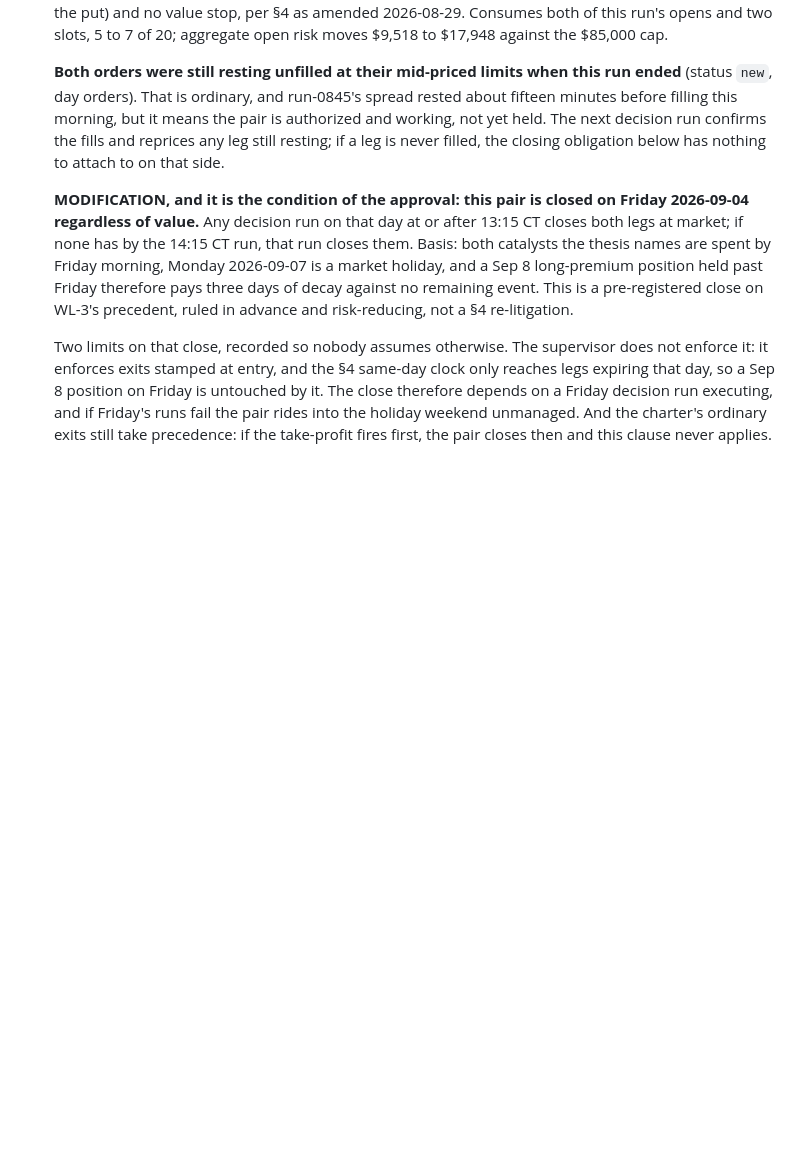
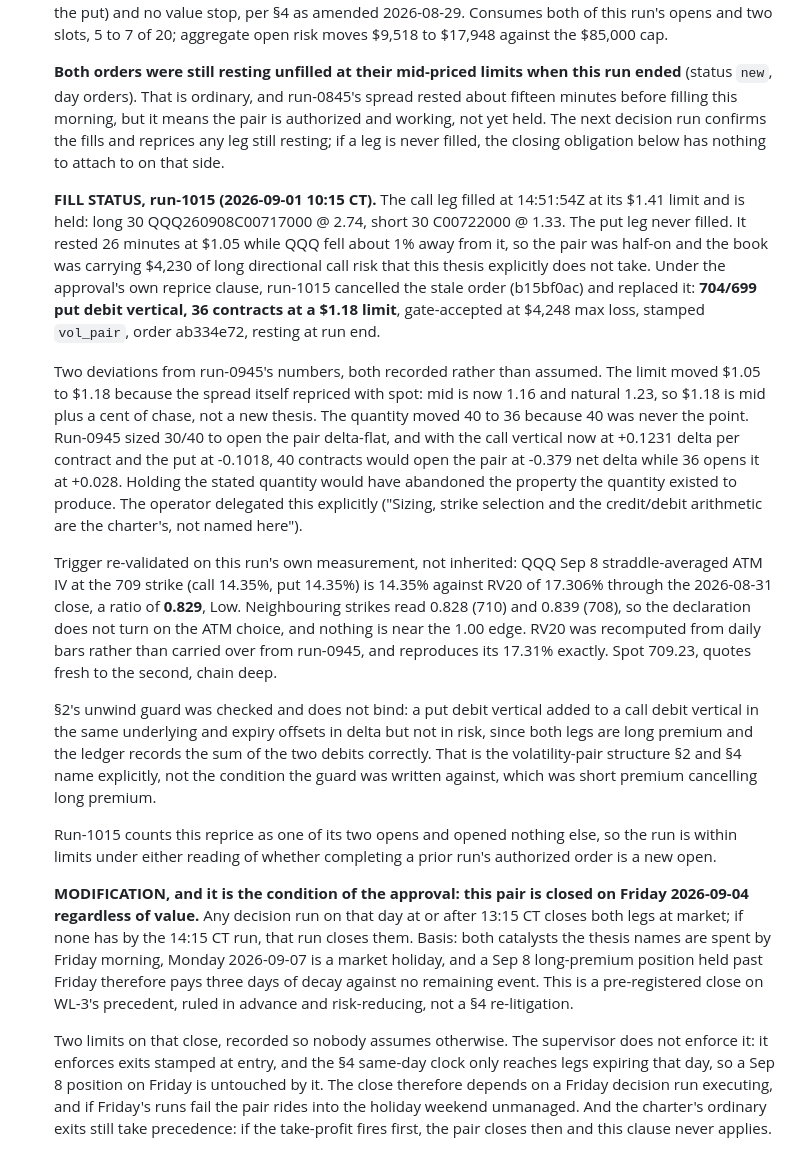
Before and after one commit to wjatx/mandate, a Markdown page: research/WATCHLIST.md, the part around one of its changes. Rendered like a GitHub page; blank space fills up the shorter version.

```diff
--- a/research/WATCHLIST.md
+++ b/research/WATCHLIST.md
@@ -40,6 +40,42 @@ per-run limits, and the broker's gate.
   held. The next decision run confirms the fills and reprices any leg still resting; if a leg is
   never filled, the closing obligation below has nothing to attach to on that side.
 
+  **FILL STATUS, run-1015 (2026-09-01 10:15 CT).** The call leg filled at 14:51:54Z at its
+  $1.41 limit and is held: long 30 QQQ260908C00717000 @ 2.74, short 30 C00722000 @ 1.33. The
+  put leg never filled. It rested 26 minutes at $1.05 while QQQ fell about 1% away from it, so
+  the pair was half-on and the book was carrying $4,230 of long directional call risk that this
+  thesis explicitly does not take. Under the approval's own reprice clause, run-1015 cancelled
+  the stale order (b15bf0ac) and replaced it: **704/699 put debit vertical, 36 contracts at a
+  $1.18 limit**, gate-accepted at $4,248 max loss, stamped `vol_pair`, order ab334e72, resting
+  at run end.
+
+  Two deviations from run-0945's numbers, both recorded rather than assumed. The limit moved
+  $1.05 to $1.18 because the spread itself repriced with spot: mid is now 1.16 and natural
+  1.23, so $1.18 is mid plus a cent of chase, not a new thesis. The quantity moved 40 to 36
+  because 40 was never the point. Run-0945 sized 30/40 to open the pair delta-flat, and with
+  the call vertical now at +0.1231 delta per contract and the put at -0.1018, 40 contracts
+  would open the pair at -0.379 net delta while 36 opens it at +0.028. Holding the stated
+  quantity would have abandoned the property the quantity existed to produce. The operator
+  delegated this explicitly ("Sizing, strike selection and the credit/debit arithmetic are the
+  charter's, not named here").
+
+  Trigger re-validated on this run's own measurement, not inherited: QQQ Sep 8 straddle-averaged
+  ATM IV at the 709 strike (call 14.35%, put 14.35%) is 14.35% against RV20 of 17.306% through
+  the 2026-08-31 close, a ratio of **0.829**, Low. Neighbouring strikes read 0.828 (710) and
+  0.839 (708), so the declaration does not turn on the ATM choice, and nothing is near the 1.00
+  edge. RV20 was recomputed from daily bars rather than carried over from run-0945, and
+  reproduces its 17.31% exactly. Spot 709.23, quotes fresh to the second, chain deep.
+
+  §2's unwind guard was checked and does not bind: a put debit vertical added to a call debit
+  vertical in the same underlying and expiry offsets in delta but not in risk, since both legs
+  are long premium and the ledger records the sum of the two debits correctly. That is the
+  volatility-pair structure §2 and §4 name explicitly, not the condition the guard was written
+  against, which was short premium cancelling long premium.
+
+  Run-1015 counts this reprice as one of its two opens and opened nothing else, so the run is
+  within limits under either reading of whether completing a prior run's authorized order is a
+  new open.
+
   **MODIFICATION, and it is the condition of the approval: this pair is closed on Friday
   2026-09-04 regardless of value.** Any decision run on that day at or after 13:15 CT closes
   both legs at market; if none has by the 14:15 CT run, that run closes them. Basis: both
```
Also changed, not shown: other parts of research/WATCHLIST.md (+28 -1 lines).
